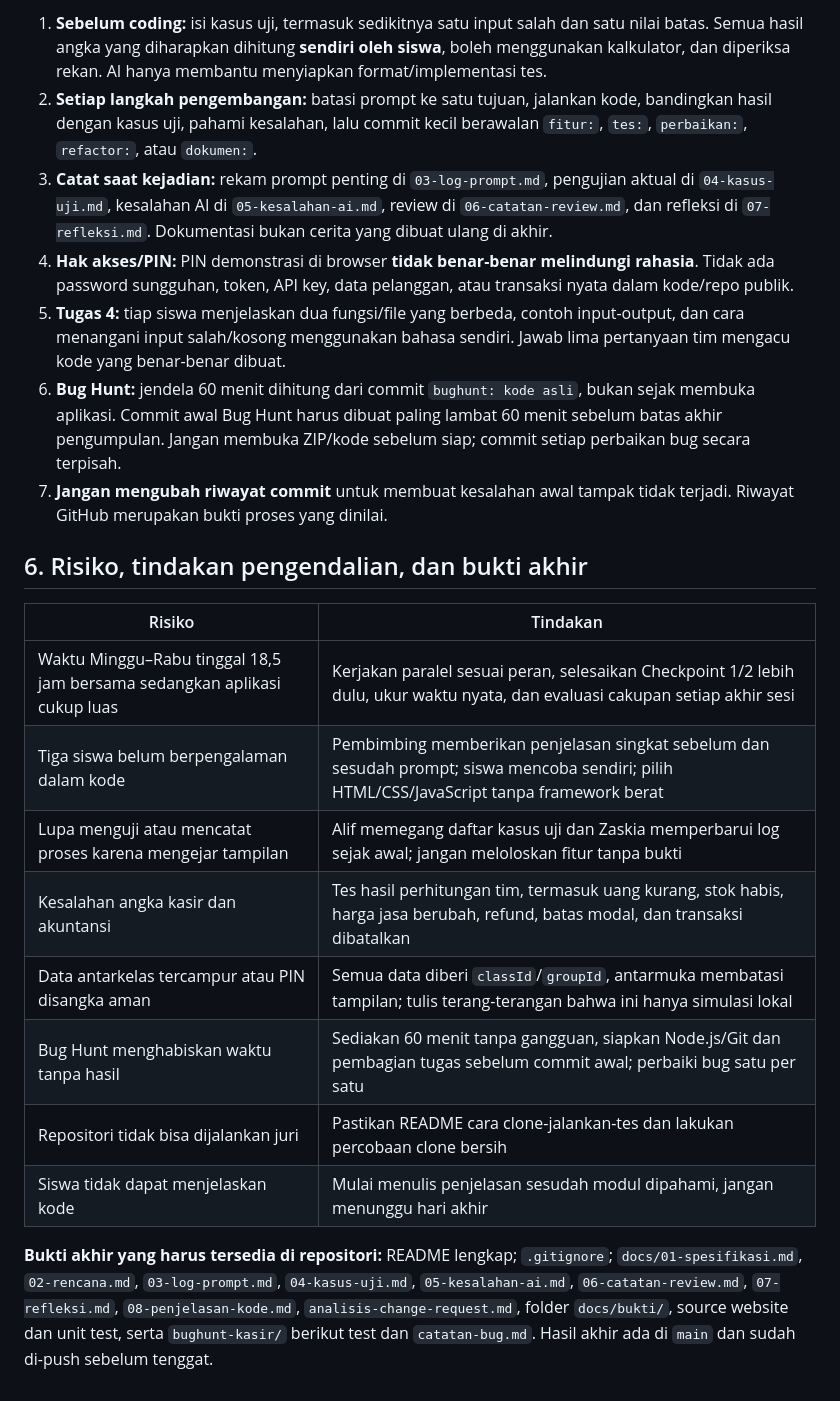
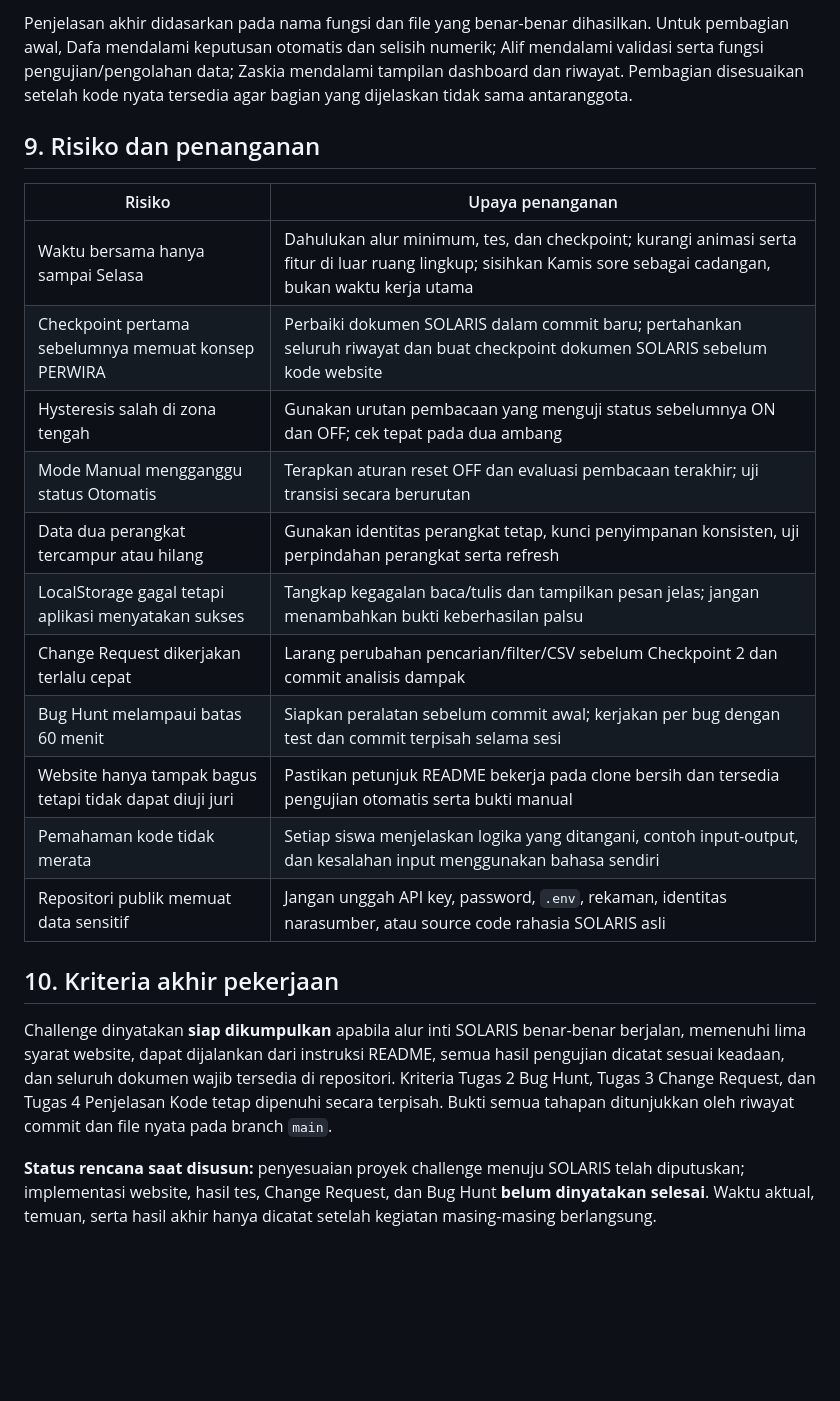
Before and after one commit to dafategaralrasya/steampreanuer-solaris, a Markdown page: docs/02-rencana.md, the part around one of its changes. Drawn GitHub-style; blank space fills up the shorter version.

```diff
--- a/docs/02-rencana.md
+++ b/docs/02-rencana.md
@@ -110,23 +141,24 @@ Estimasi berikut adalah **perkiraan durasi setiap aktivitas**, bukan waktu nyata
 
-1. **Sebelum coding:** isi kasus uji, termasuk sedikitnya satu input salah dan satu nilai batas. Semua hasil angka yang diharapkan dihitung **sendiri oleh siswa**, boleh menggunakan kalkulator, dan diperiksa rekan. AI hanya membantu menyiapkan format/implementasi tes.
-2. **Setiap langkah pengembangan:** batasi prompt ke satu tujuan, jalankan kode, bandingkan hasil dengan kasus uji, pahami kesalahan, lalu commit kecil berawalan `fitur:`, `tes:`, `perbaikan:`, `refactor:`, atau `dokumen:`.
-3. **Catat saat kejadian:** rekam prompt penting di `03-log-prompt.md`, pengujian aktual di `04-kasus-uji.md`, kesalahan AI di `05-kesalahan-ai.md`, review di `06-catatan-review.md`, dan refleksi di `07-refleksi.md`. Dokumentasi bukan cerita yang dibuat ulang di akhir.
-4. **Hak akses/PIN:** PIN demonstrasi di browser **tidak benar-benar melindungi rahasia**. Tidak ada password sungguhan, token, API key, data pelanggan, atau transaksi nyata dalam kode/repo publik.
-5. **Tugas 4:** tiap siswa menjelaskan dua fungsi/file yang berbeda, contoh input-output, dan cara menangani input salah/kosong menggunakan bahasa sendiri. Jawab lima pertanyaan tim mengacu kode yang benar-benar dibuat.
-6. **Bug Hunt:** jendela 60 menit dihitung dari commit `bughunt: kode asli`, bukan sejak membuka aplikasi. Commit awal Bug Hunt harus dibuat paling lambat 60 menit sebelum batas akhir pengumpulan. Jangan membuka ZIP/kode sebelum siap; commit setiap perbaikan bug secara terpisah.
-7. **Jangan mengubah riwayat commit** untuk membuat kesalahan awal tampak tidak terjadi. Riwayat GitHub merupakan bukti proses yang dinilai.
+Penjelasan akhir didasarkan pada nama fungsi dan file yang benar-benar dihasilkan. Untuk pembagian awal, Dafa mendalami keputusan otomatis dan selisih numerik; Alif mendalami validasi serta fungsi pengujian/pengolahan data; Zaskia mendalami tampilan dashboard dan riwayat. Pembagian disesuaikan setelah kode nyata tersedia agar bagian yang dijelaskan tidak sama antaranggota.
 
-## 6. Risiko, tindakan pengendalian, dan bukti akhir
+## 9. Risiko dan penanganan
 
-| Risiko | Tindakan |
+| Risiko | Upaya penanganan |
 |---|---|
-| Waktu Minggu–Rabu tinggal 18,5 jam bersama sedangkan aplikasi cukup luas | Kerjakan paralel sesuai peran, selesaikan Checkpoint 1/2 lebih dulu, ukur waktu nyata, dan evaluasi cakupan setiap akhir sesi |
-| Tiga siswa belum berpengalaman dalam kode | Pembimbing memberikan penjelasan singkat sebelum dan sesudah prompt; siswa mencoba sendiri; pilih HTML/CSS/JavaScript tanpa framework berat |
-| Lupa menguji atau mencatat proses karena mengejar tampilan | Alif memegang daftar kasus uji dan Zaskia memperbarui log sejak awal; jangan meloloskan fitur tanpa bukti |
-| Kesalahan angka kasir dan akuntansi | Tes hasil perhitungan tim, termasuk uang kurang, stok habis, harga jasa berubah, refund, batas modal, dan transaksi dibatalkan |
-| Data antarkelas tercampur atau PIN disangka aman | Semua data diberi `classId`/`groupId`, antarmuka membatasi tampilan; tulis terang-terangan bahwa ini hanya simulasi lokal |
-| Bug Hunt menghabiskan waktu tanpa hasil | Sediakan 60 menit tanpa gangguan, siapkan Node.js/Git dan pembagian tugas sebelum commit awal; perbaiki bug satu per satu |
-| Repositori tidak bisa dijalankan juri | Pastikan README cara clone-jalankan-tes dan lakukan percobaan clone bersih |
-| Siswa tidak dapat menjelaskan kode | Mulai menulis penjelasan sesudah modul dipahami, jangan menunggu hari akhir |
+| Waktu bersama hanya sampai Selasa | Dahulukan alur minimum, tes, dan checkpoint; kurangi animasi serta fitur di luar ruang lingkup; sisihkan Kamis sore sebagai cadangan, bukan waktu kerja utama |
+| Checkpoint pertama sebelumnya memuat konsep PERWIRA | Perbaiki dokumen SOLARIS dalam commit baru; pertahankan seluruh riwayat dan buat checkpoint dokumen SOLARIS sebelum kode website |
+| Hysteresis salah di zona tengah | Gunakan urutan pembacaan yang menguji status sebelumnya ON dan OFF; cek tepat pada dua ambang |
+| Mode Manual mengganggu status Otomatis | Terapkan aturan reset OFF dan evaluasi pembacaan terakhir; uji transisi secara berurutan |
+| Data dua perangkat tercampur atau hilang | Gunakan identitas perangkat tetap, kunci penyimpanan konsisten, uji perpindahan perangkat serta refresh |
+| LocalStorage gagal tetapi aplikasi menyatakan sukses | Tangkap kegagalan baca/tulis dan tampilkan pesan jelas; jangan menambahkan bukti keberhasilan palsu |
+| Change Request dikerjakan terlalu cepat | Larang perubahan pencarian/filter/CSV sebelum Checkpoint 2 dan commit analisis dampak |
+| Bug Hunt melampaui batas 60 menit | Siapkan peralatan sebelum commit awal; kerjakan per bug dengan test dan commit terpisah selama sesi |
+| Website hanya tampak bagus tetapi tidak dapat diuji juri | Pastikan petunjuk README bekerja pada clone bersih dan tersedia pengujian otomatis serta bukti manual |
+| Pemahaman kode tidak merata | Setiap siswa menjelaskan logika yang ditangani, contoh input-output, dan kesalahan input menggunakan bahasa sendiri |
+| Repositori publik memuat data sensitif | Jangan unggah API key, password, `.env`, rekaman, identitas narasumber, atau source code rahasia SOLARIS asli |
 
-**Bukti akhir yang harus tersedia di repositori:** README lengkap; `.gitignore`; `docs/01-spesifikasi.md`, `02-rencana.md`, `03-log-prompt.md`, `04-kasus-uji.md`, `05-kesalahan-ai.md`, `06-catatan-review.md`, `07-refleksi.md`, `08-penjelasan-kode.md`, `analisis-change-request.md`, folder `docs/bukti/`, source website dan unit test, serta `bughunt-kasir/` berikut test dan `catatan-bug.md`. Hasil akhir ada di `main` dan sudah di-push sebelum tenggat.
+## 10. Kriteria akhir pekerjaan
+
+Challenge dinyatakan **siap dikumpulkan** apabila alur inti SOLARIS benar-benar berjalan, memenuhi lima syarat website, dapat dijalankan dari instruksi README, semua hasil pengujian dicatat sesuai keadaan, dan seluruh dokumen wajib tersedia di repositori. Kriteria Tugas 2 Bug Hunt, Tugas 3 Change Request, dan Tugas 4 Penjelasan Kode tetap dipenuhi secara terpisah. Bukti semua tahapan ditunjukkan oleh riwayat commit dan file nyata pada branch `main`.
+
+**Status rencana saat disusun:** penyesuaian proyek challenge menuju SOLARIS telah diputuskan; implementasi website, hasil tes, Change Request, dan Bug Hunt **belum dinyatakan selesai**. Waktu aktual, temuan, serta hasil akhir hanya dicatat setelah kegiatan masing-masing berlangsung.
```
Also changed, not shown: other parts of docs/02-rencana.md (+109 -78 lines).
